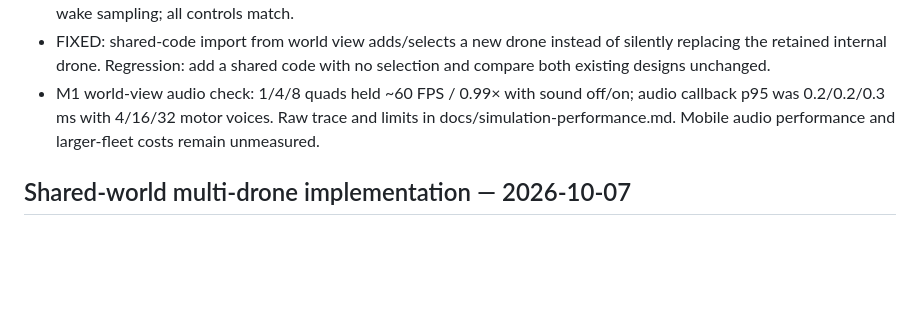
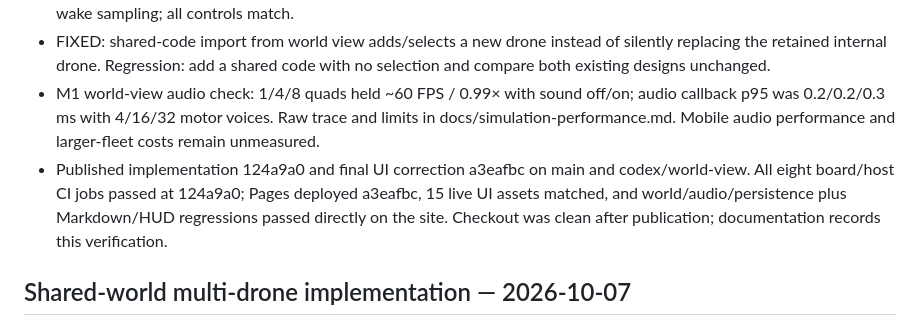
Before and after one commit to mrtksn/liftlab, a Markdown page: docs/TODO.md, the part around the change. Drawn GitHub-style; blank space fills up the shorter version.

```diff
--- a/docs/TODO.md
+++ b/docs/TODO.md
@@ -9,6 +9,7 @@
 - FIXED: sensor-effects and rotor-sampling controls now refresh with other environment fields, including nondefault world settings restored with no selection. Regression: reload a world at 90000 Pa with sensor effects on and one-point wake sampling; all controls match.
 - FIXED: shared-code import from world view adds/selects a new drone instead of silently replacing the retained internal drone. Regression: add a shared code with no selection and compare both existing designs unchanged.
 - M1 world-view audio check: 1/4/8 quads held ~60 FPS / 0.99× with sound off/on; audio callback p95 was 0.2/0.2/0.3 ms with 4/16/32 motor voices. Raw trace and limits in docs/simulation-performance.md. Mobile audio performance and larger-fleet costs remain unmeasured.
+- Published implementation 124a9a0 and final UI correction a3eafbc on main and codex/world-view. All eight board/host CI jobs passed at 124a9a0; Pages deployed a3eafbc, 15 live UI assets matched, and world/audio/persistence plus Markdown/HUD regressions passed directly on the site. Checkout was clean after publication; documentation records this verification.
 
 ## Shared-world multi-drone implementation — 2026-10-07
 - Integrated Claude's already-pushed 81bf2ff (browser BLE control, two links and one-way links); implementation is isolated on codex/multi-drone.
```
Also changed, not shown: README.md (+6 -6 lines).
